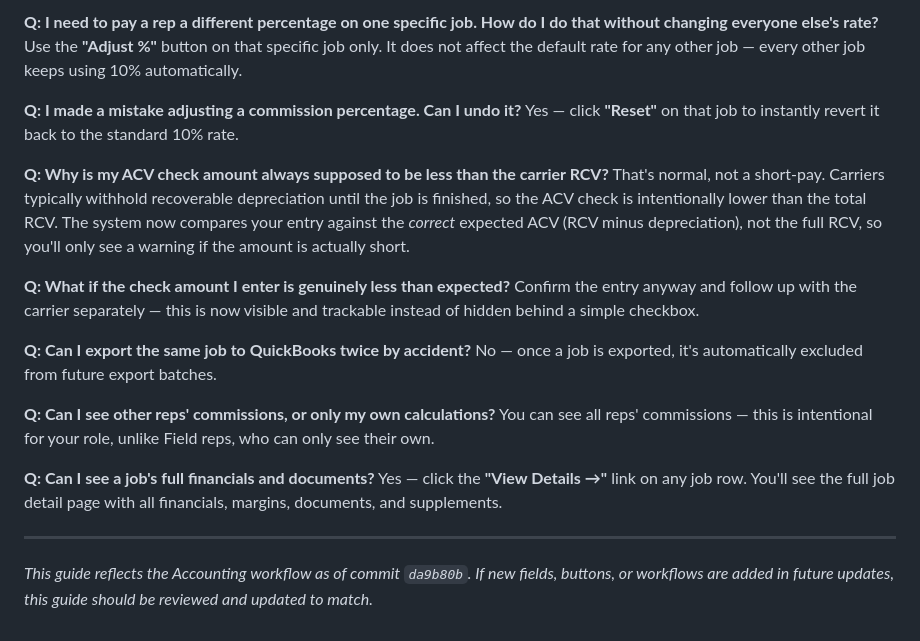
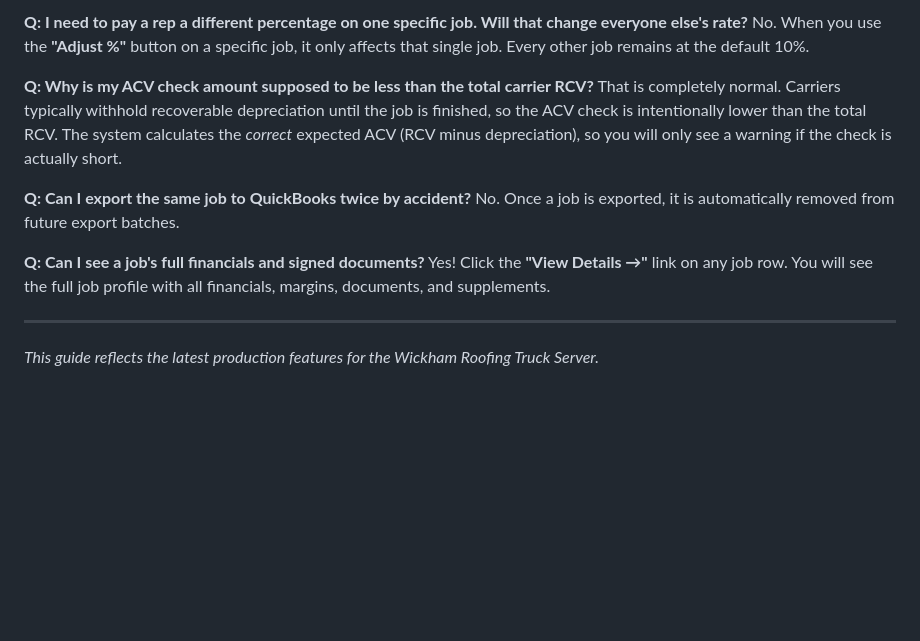
Before and after one commit to blairmichaelg/JobNimbus_controller, a Markdown page: docs/accounting_guide.md, the part around one of its changes. Drawn GitHub-style; blank space fills up the shorter version.

```diff
--- a/docs/accounting_guide.md
+++ b/docs/accounting_guide.md
@@ -191,42 +127,16 @@ job unless manually adjusted.
 
-**Q: I need to pay a rep a different percentage on one specific job.
-How do I do that without changing everyone else's rate?**
-Use the **"Adjust %"** button on that specific job only. It does not
-affect the default rate for any other job — every other job keeps
-using 10% automatically.
+**Q: I need to pay a rep a different percentage on one specific job. Will that change everyone else's rate?**
+No. When you use the **"Adjust %"** button on a specific job, it only affects that single job. Every other job remains at the default 10%.
 
-**Q: I made a mistake adjusting a commission percentage. Can I undo it?**
-Yes — click **"Reset"** on that job to instantly revert it back to the
-standard 10% rate.
-
-**Q: Why is my ACV check amount always supposed to be less than the
-carrier RCV?**
-That's normal, not a short-pay. Carriers typically withhold recoverable
-depreciation until the job is finished, so the ACV check is intentionally
-lower than the total RCV. The system now compares your entry against
-the *correct* expected ACV (RCV minus depreciation), not the full RCV,
-so you'll only see a warning if the amount is actually short.
-
-**Q: What if the check amount I enter is genuinely less than expected?**
-Confirm the entry anyway and follow up with the carrier separately —
-this is now visible and trackable instead of hidden behind a simple
-checkbox.
+**Q: Why is my ACV check amount supposed to be less than the total carrier RCV?**
+That is completely normal. Carriers typically withhold recoverable depreciation until the job is finished, so the ACV check is intentionally lower than the total RCV. The system calculates the *correct* expected ACV (RCV minus depreciation), so you will only see a warning if the check is actually short.
 
 **Q: Can I export the same job to QuickBooks twice by accident?**
-No — once a job is exported, it's automatically excluded from future
-export batches.
+No. Once a job is exported, it is automatically removed from future export batches.
 
-**Q: Can I see other reps' commissions, or only my own calculations?**
-You can see all reps' commissions — this is intentional for your role,
-unlike Field reps, who can only see their own.
-
-**Q: Can I see a job's full financials and documents?**
-Yes — click the **"View Details →"** link on any job row. You'll see
-the full job detail page with all financials, margins, documents, and
-supplements.
+**Q: Can I see a job's full financials and signed documents?**
+Yes! Click the **"View Details →"** link on any job row. You will see the full job profile with all financials, margins, documents, and supplements.
 
 ---
 
-*This guide reflects the Accounting workflow as of commit `da9b80b`.
-If new fields, buttons, or workflows are added in future updates, this
-guide should be reviewed and updated to match.*
+*This guide reflects the latest production features for the Wickham Roofing Truck Server.*
```
Also changed, not shown: other parts of docs/accounting_guide.md (+59 -123 lines).
